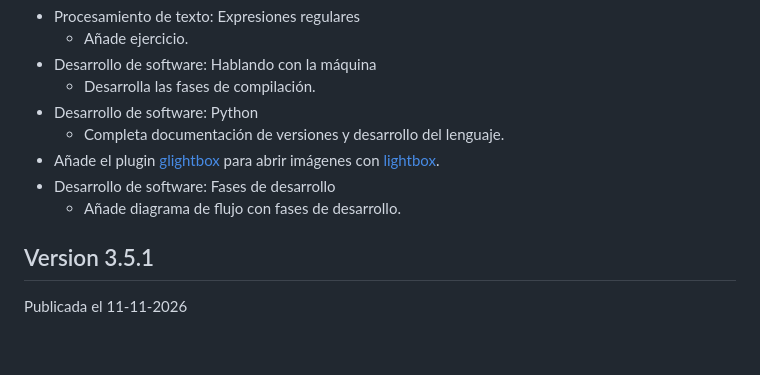
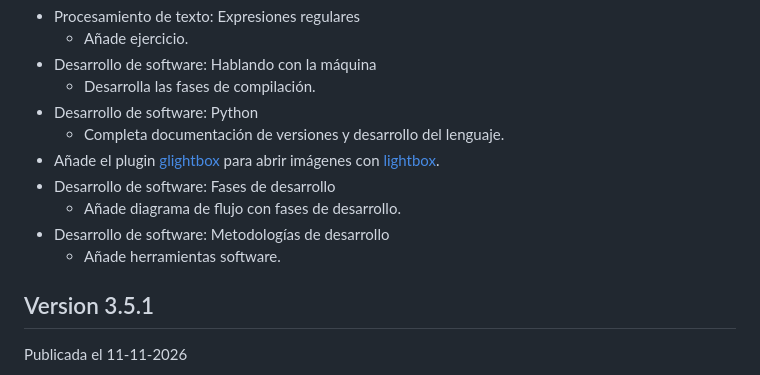
Before and after one commit to sdelquin/aprendepython, a Markdown page: CHANGELOG.md, the part around the change. Drawn GitHub-style; blank space fills up the shorter version.

Commit message:
Add software tools

```diff
--- a/CHANGELOG.md
+++ b/CHANGELOG.md
@@ -15,6 +15,8 @@ Publicada el DD-MM-YYYY
 - Añade el plugin [glightbox](https://zensical.org/docs/compatibility/mkdocs/plugins/#glightbox) para abrir imágenes con [lightbox](https://lokeshdhakar.com/projects/lightbox2/).
 - Desarrollo de software: Fases de desarrollo
   - Añade diagrama de flujo con fases de desarrollo.
+- Desarrollo de software: Metodologías de desarrollo
+  - Añade herramientas software.
 
 ## Version 3.5.1
 
```
Also changed, not shown: 1 other file.
